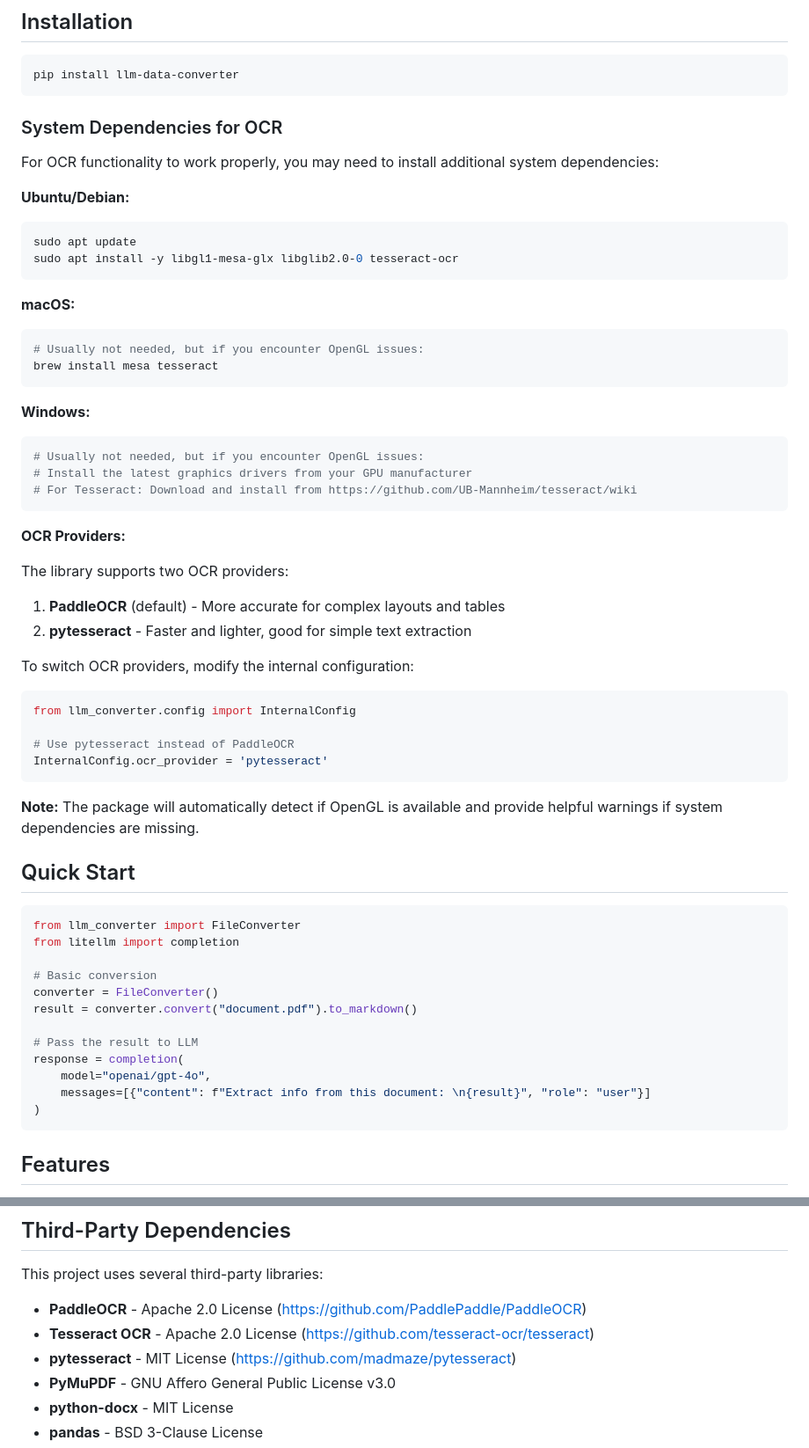
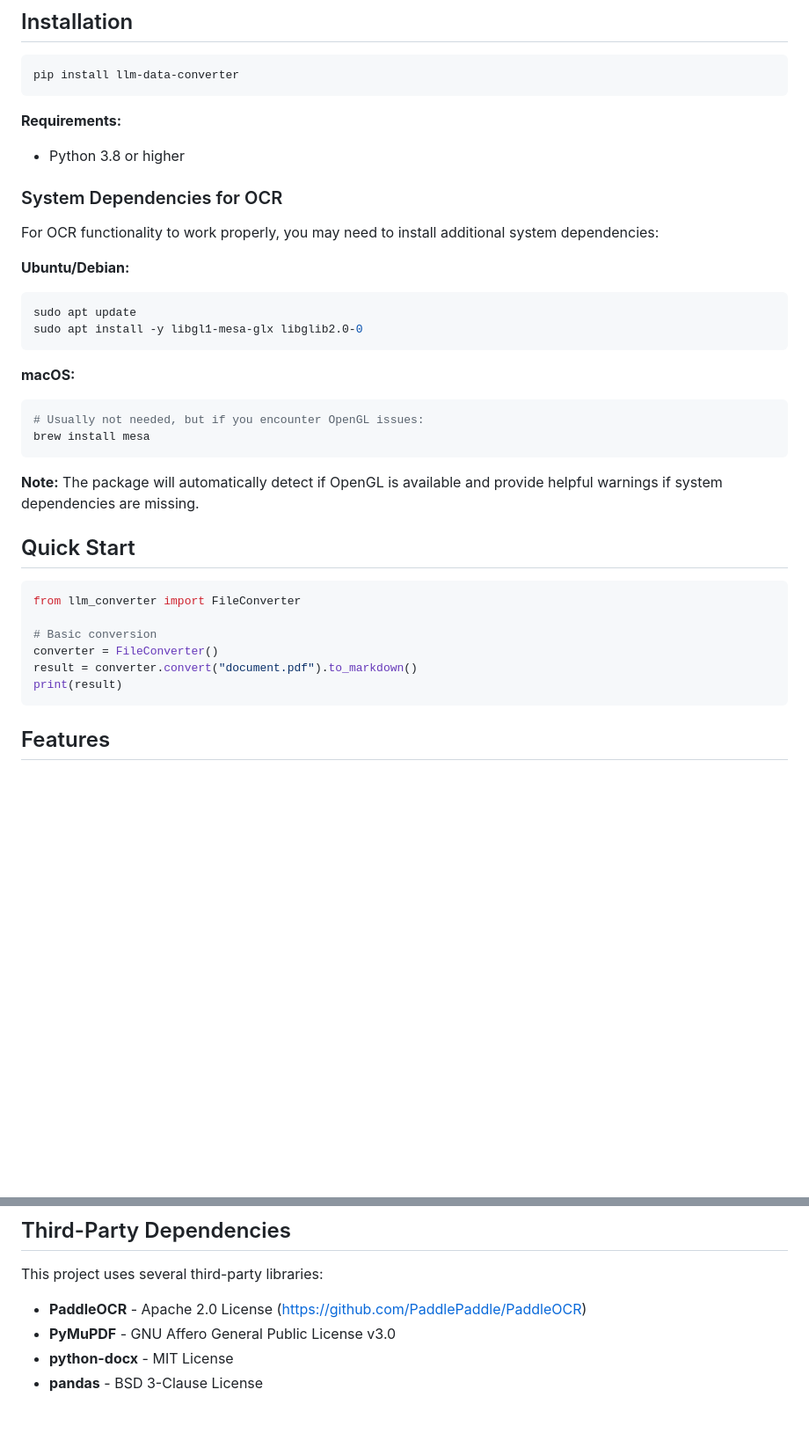
Before and after one commit to smoab/docstrange, a Markdown page: README.md, 2 parts joined by grey strips. Shown at 88% size. Drawn GitHub-style; blank space fills up the shorter version.

Commit message:
Update README: remove tesseract, Windows section, add Python version requirement, remove OCR provider switching docs, simplify examples

````diff
--- a/README.md
+++ b/README.md
@@ -8,6 +8,9 @@ Convert any document, text, or URL into LLM-ready data format.
 pip install llm-data-converter
 ```
 
+**Requirements:**
+- Python 3.8 or higher
+
 ### System Dependencies for OCR
 
 For OCR functionality to work properly, you may need to install additional system dependencies:
@@ -15,36 +18,13 @@ For OCR functionality to work properly, you may need to install additional syste
 **Ubuntu/Debian:**
 ```bash
 sudo apt update
-sudo apt install -y libgl1-mesa-glx libglib2.0-0 tesseract-ocr
+sudo apt install -y libgl1-mesa-glx libglib2.0-0
 ```
 
 **macOS:**
 ```bash
 # Usually not needed, but if you encounter OpenGL issues:
-brew install mesa tesseract
-```
-
-**Windows:**
-```bash
-# Usually not needed, but if you encounter OpenGL issues:
-# Install the latest graphics drivers from your GPU manufacturer
-# For Tesseract: Download and install from https://github.com/UB-Mannheim/tesseract/wiki
-```
-
-**OCR Providers:**
-
-The library supports two OCR providers:
-
-1. **PaddleOCR** (default) - More accurate for complex layouts and tables
-2. **pytesseract** - Faster and lighter, good for simple text extraction
-
-To switch OCR providers, modify the internal configuration:
-
-```python
-from llm_converter.config import InternalConfig
-
-# Use pytesseract instead of PaddleOCR
-InternalConfig.ocr_provider = 'pytesseract'
+brew install mesa
 ```
 
 **Note:** The package will automatically detect if OpenGL is available and provide helpful warnings if system dependencies are missing.
@@ -53,17 +33,11 @@ InternalConfig.ocr_provider = 'pytesseract'
 
 ```python
 from llm_converter import FileConverter
-from litellm import completion
 
 # Basic conversion
 converter = FileConverter()
 result = converter.convert("document.pdf").to_markdown()
-
-# Pass the result to LLM
-response = completion(
-    model="openai/gpt-4o",
-    messages=[{"content": f"Extract info from this document: \n{result}", "role": "user"}]
-)
+print(result)
 ```
 
 ## Features
@@ -211,8 +185,6 @@ MIT License - see LICENSE file for details.
 This project uses several third-party libraries:
 
 - **PaddleOCR** - Apache 2.0 License (https://github.com/PaddlePaddle/PaddleOCR)
-- **Tesseract OCR** - Apache 2.0 License (https://github.com/tesseract-ocr/tesseract)
-- **pytesseract** - MIT License (https://github.com/madmaze/pytesseract)
 - **PyMuPDF** - GNU Affero General Public License v3.0
 - **python-docx** - MIT License
 - **pandas** - BSD 3-Clause License
````
